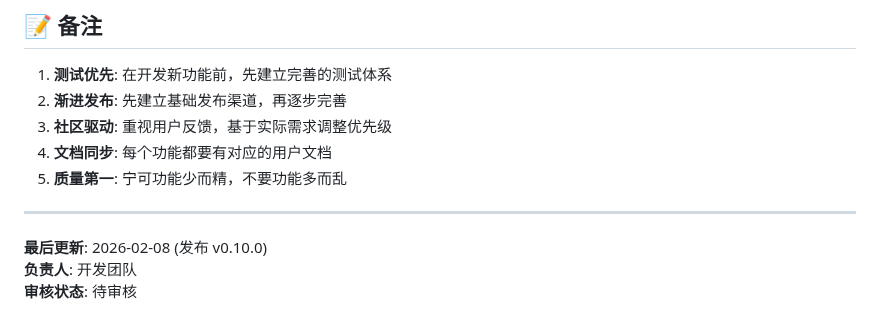
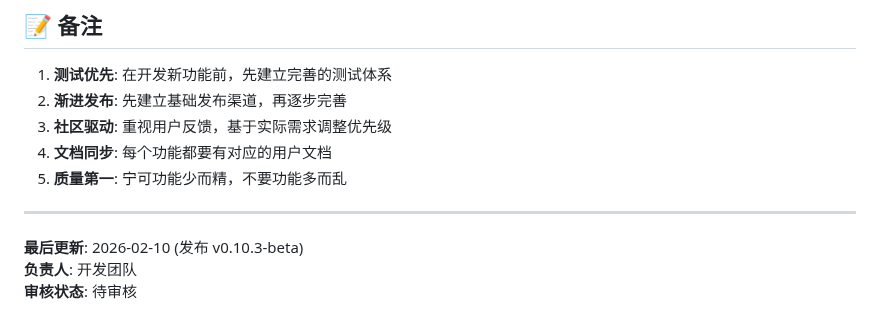
Before and after one commit to Suhoiyis/gui-for-linux-wallpaperengine, a Markdown page: TESTING_AND_RELEASE_PLAN.md, the part around the change. GitHub-like rendering.

```diff
--- a/TESTING_AND_RELEASE_PLAN.md
+++ b/TESTING_AND_RELEASE_PLAN.md
@@ -800,6 +800,6 @@ linux-wallpaperengine --screen-root DP-1 --bg 11111111 --screen-root HDMI-A-1 --
 
 ---
 
-**最后更新**: 2026-02-08 (发布 v0.10.0)
+**最后更新**: 2026-02-10 (发布 v0.10.3-beta)
 **负责人**: 开发团队
 **审核状态**: 待审核
```
